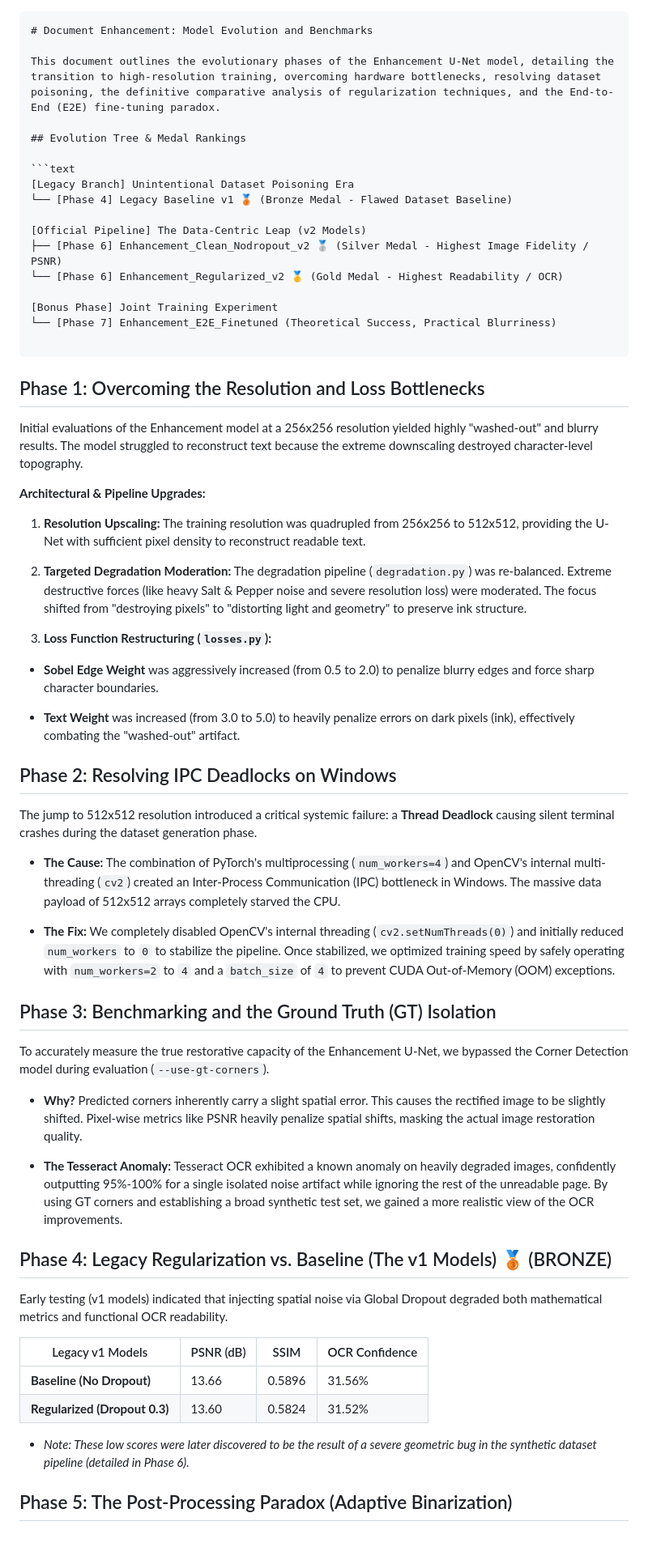
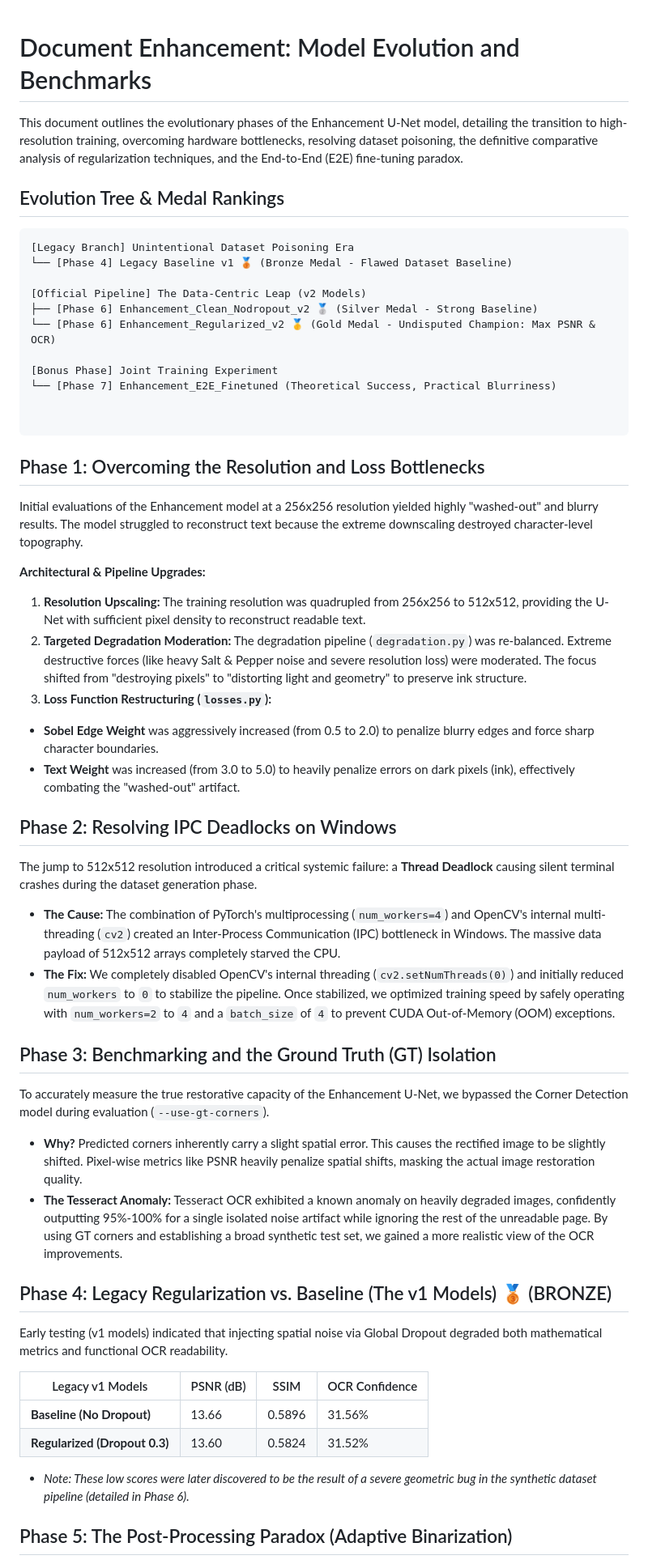
Before and after one commit to mahajialirezaei/AI-Document-Scanner-Pro, a Markdown page: docs/model_evolution_comparision_enhancement.md, the part around one of its changes. Shown at 81% size. GitHub-like rendering; blank space fills up the shorter version.

````diff
--- a/docs/model_evolution_comparision_enhancement.md
+++ b/docs/model_evolution_comparision_enhancement.md
@@ -1,4 +1,3 @@
-```markdown
 # Document Enhancement: Model Evolution and Benchmarks
 
 This document outlines the evolutionary phases of the Enhancement U-Net model, detailing the transition to high-resolution training, overcoming hardware bottlenecks, resolving dataset poisoning, the definitive comparative analysis of regularization techniques, and the End-to-End (E2E) fine-tuning paradox.
@@ -10,11 +9,12 @@ This document outlines the evolutionary phases of the Enhancement U-Net model, d
 └── [Phase 4] Legacy Baseline v1 🥉 (Bronze Medal - Flawed Dataset Baseline)
 
 [Official Pipeline] The Data-Centric Leap (v2 Models)
-├── [Phase 6] Enhancement_Clean_Nodropout_v2 🥈 (Silver Medal - Highest Image Fidelity / PSNR)
-└── [Phase 6] Enhancement_Regularized_v2 🥇 (Gold Medal - Highest Readability / OCR)
+├── [Phase 6] Enhancement_Clean_Nodropout_v2 🥈 (Silver Medal - Strong Baseline)
+└── [Phase 6] Enhancement_Regularized_v2 🥇 (Gold Medal - Undisputed Champion: Max PSNR & OCR)
 
 [Bonus Phase] Joint Training Experiment
 └── [Phase 7] Enhancement_E2E_Finetuned (Theoretical Success, Practical Blurriness)
+
 
 ```
 
@@ -25,17 +25,9 @@ Initial evaluations of the Enhancement model at a 256x256 resolution yielded hig
 **Architectural & Pipeline Upgrades:**
 
 1. **Resolution Upscaling:** The training resolution was quadrupled from 256x256 to 512x512, providing the U-Net with sufficient pixel density to reconstruct readable text.
-
-
 2. **Targeted Degradation Moderation:** The degradation pipeline (`degradation.py`) was re-balanced. Extreme destructive forces (like heavy Salt & Pepper noise and severe resolution loss) were moderated. The focus shifted from "destroying pixels" to "distorting light and geometry" to preserve ink structure.
-
-
 3. **Loss Function Restructuring (`losses.py`):**
-
-
 * **Sobel Edge Weight** was aggressively increased (from 0.5 to 2.0) to penalize blurry edges and force sharp character boundaries.
-
-
 * **Text Weight** was increased (from 3.0 to 5.0) to heavily penalize errors on dark pixels (ink), effectively combating the "washed-out" artifact.
 
 
@@ -45,22 +37,14 @@ Initial evaluations of the Enhancement model at a 256x256 resolution yielded hig
 The jump to 512x512 resolution introduced a critical systemic failure: a **Thread Deadlock** causing silent terminal crashes during the dataset generation phase.
 
 * **The Cause:** The combination of PyTorch's multiprocessing (`num_workers=4`) and OpenCV's internal multi-threading (`cv2`) created an Inter-Process Communication (IPC) bottleneck in Windows. The massive data payload of 512x512 arrays completely starved the CPU.
-
-
 * **The Fix:** We completely disabled OpenCV's internal threading (`cv2.setNumThreads(0)`) and initially reduced `num_workers` to `0` to stabilize the pipeline. Once stabilized, we optimized training speed by safely operating with `num_workers=2` to `4` and a `batch_size` of `4` to prevent CUDA Out-of-Memory (OOM) exceptions.
-
-
 
 ## Phase 3: Benchmarking and the Ground Truth (GT) Isolation
 
 To accurately measure the true restorative capacity of the Enhancement U-Net, we bypassed the Corner Detection model during evaluation (`--use-gt-corners`).
 
 * **Why?** Predicted corners inherently carry a slight spatial error. This causes the rectified image to be slightly shifted. Pixel-wise metrics like PSNR heavily penalize spatial shifts, masking the actual image restoration quality.
-
-
 * **The Tesseract Anomaly:** Tesseract OCR exhibited a known anomaly on heavily degraded images, confidently outputting 95%-100% for a single isolated noise artifact while ignoring the rest of the unreadable page. By using GT corners and establishing a broad synthetic test set, we gained a more realistic view of the OCR improvements.
-
-
 
 ## Phase 4: Legacy Regularization vs. Baseline (The v1 Models) 🥉 (BRONZE)
 
@@ -73,7 +57,6 @@ Early testing (v1 models) indicated that injecting spatial noise via Global Drop
 
 * *Note: These low scores were later discovered to be the result of a severe geometric bug in the synthetic dataset pipeline (detailed in Phase 6).*
 
-
 ## Phase 5: The Post-Processing Paradox (Adaptive Binarization)
 
 To bridge the gap between our enhanced output and the clean target scan, we implemented **Adaptive Gaussian Binarization** as a post-processing filter (`--apply-binarization`).
````
Also changed, not shown: other parts of docs/model_evolution_comparision_enhancement.md (+7 -31 lines).
